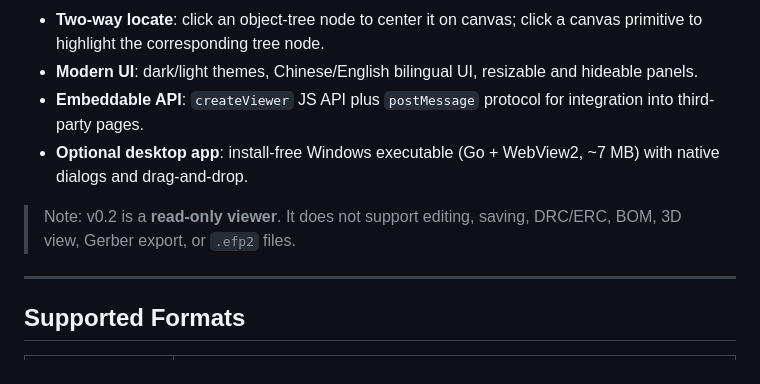
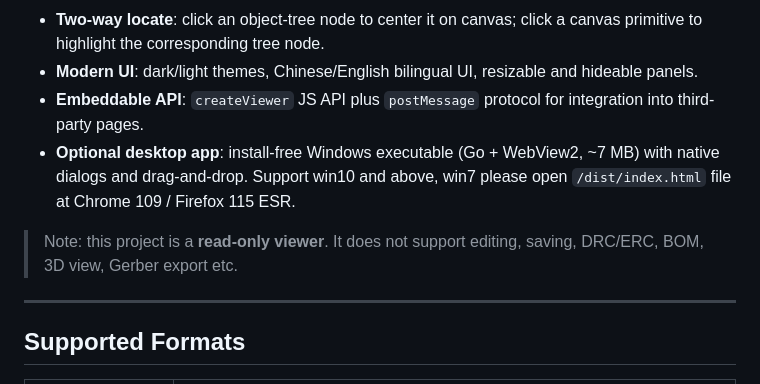
Before and after one commit to easyeda/easyeda-viewer, a Markdown page: README_en.md, the part around the change. GitHub-like rendering.

Commit message:
docs: README 补充 Win7 使用说明(桌面版限 Win10+,Win7 走浏览器版单文件)

```diff
--- a/README_en.md
+++ b/README_en.md
@@ -18,9 +18,9 @@ A lightweight, offline, embeddable viewer for **EasyEDA Pro / 嘉立创EDA专业
 - **Two-way locate**: click an object-tree node to center it on canvas; click a canvas primitive to highlight the corresponding tree node.
 - **Modern UI**: dark/light themes, Chinese/English bilingual UI, resizable and hideable panels.
 - **Embeddable API**: `createViewer` JS API plus `postMessage` protocol for integration into third-party pages.
-- **Optional desktop app**: install-free Windows executable (Go + WebView2, ~7 MB) with native dialogs and drag-and-drop.
+- **Optional desktop app**: install-free Windows executable (Go + WebView2, ~7 MB) with native dialogs and drag-and-drop. Support win10 and above, win7 please open `/dist/index.html` file at Chrome 109 / Firefox 115 ESR.
 
-> Note: v0.2 is a **read-only viewer**. It does not support editing, saving, DRC/ERC, BOM, 3D view, Gerber export, or `.efp2` files.
+> Note: this project is a **read-only viewer**. It does not support editing, saving, DRC/ERC, BOM, 3D view, Gerber export etc.
 
 ---
 
```
Also changed, not shown: README.md (+2 -2 lines).
